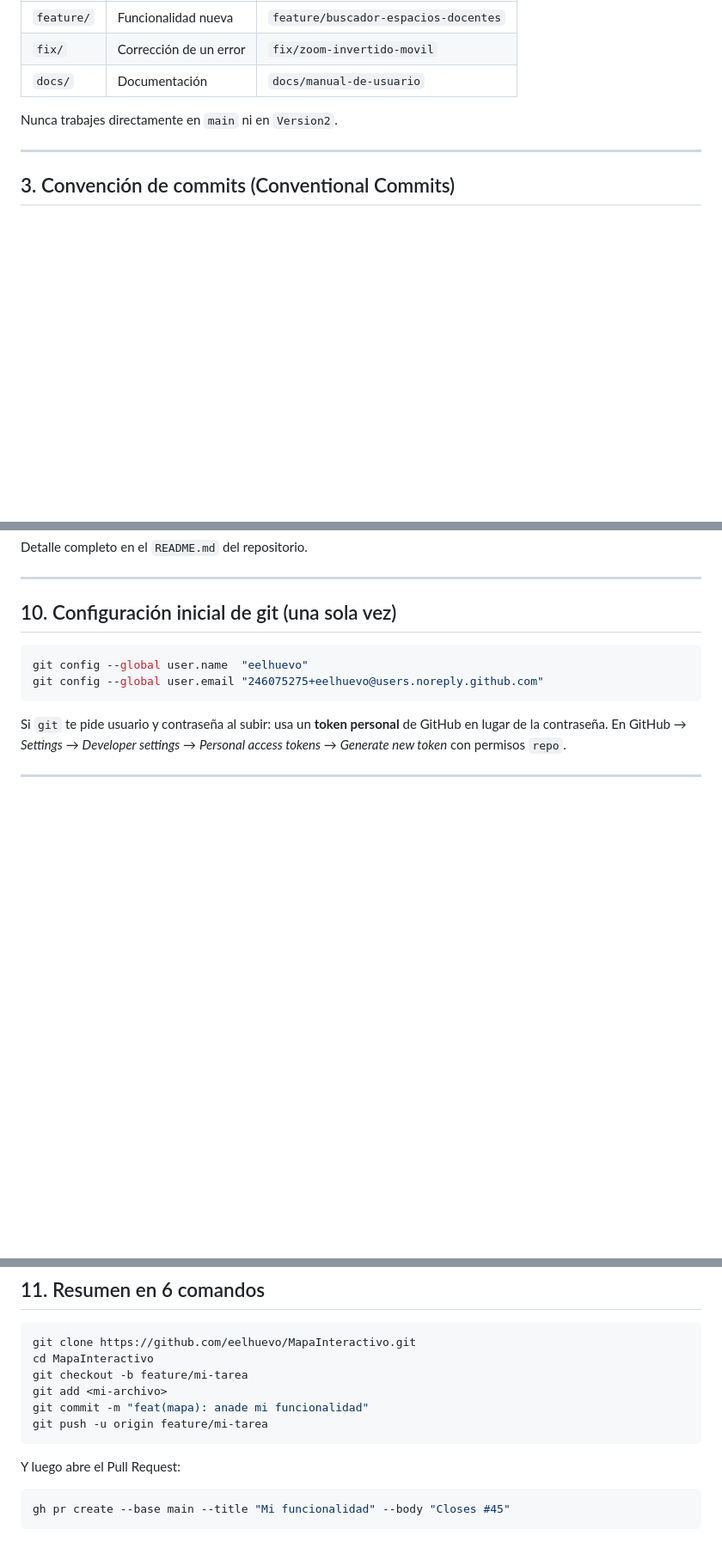
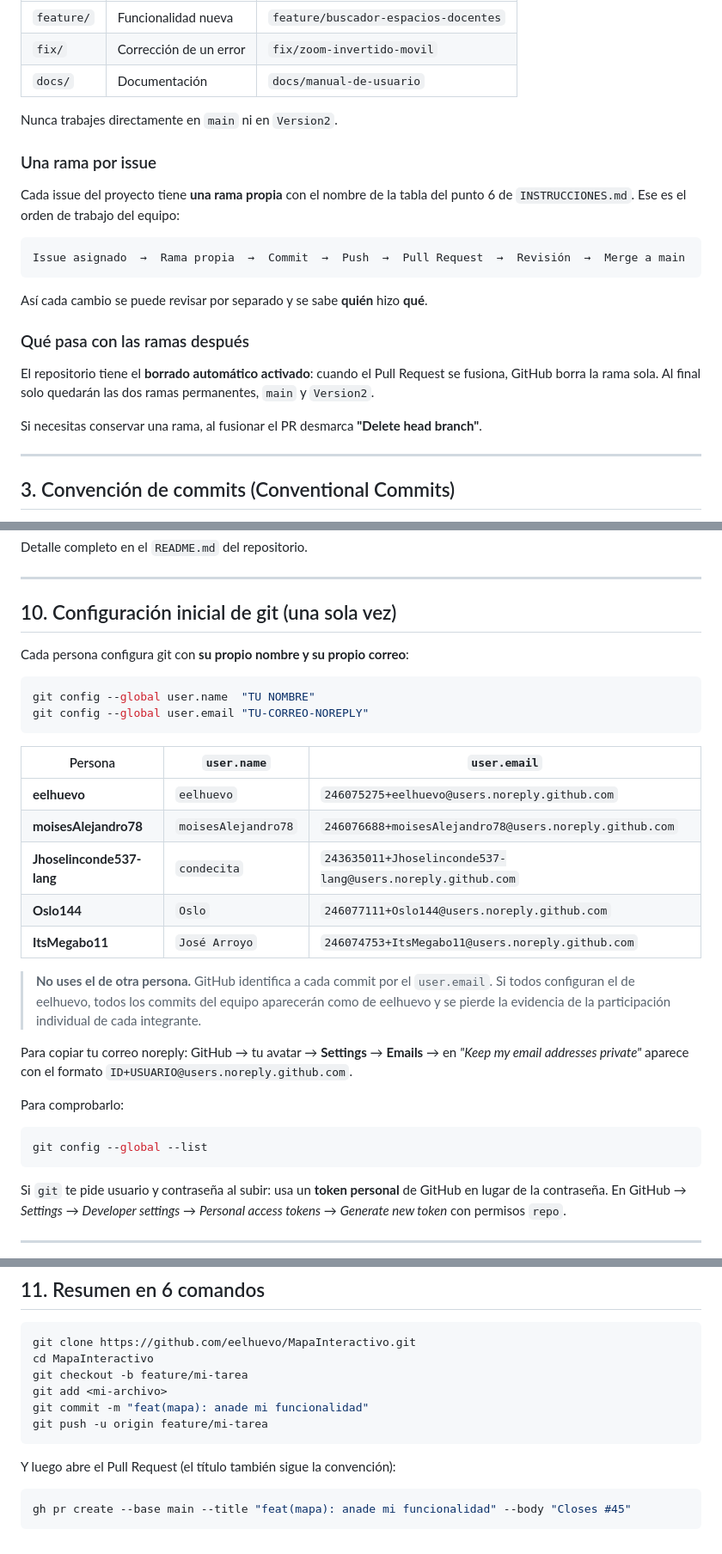
Before and after one commit to eelhuevo/MapaInteractivo, a Markdown page: CONTRIBUTING.md, 3 parts joined by grey strips. Shown at 86% size. Drawn GitHub-style; blank space fills up the shorter version.

Commit message:
docs: aclara la configuracion de git y el uso de las ramas
Cada integrante debe configurar git con su propio nombre y su propio correo noreply, porque GitHub identifica al autor de cada commit por el correo. Tambien se documenta que hay una rama por issue y que las ramas se borran solas al fusionar el PR.

````diff
--- a/CONTRIBUTING.md
+++ b/CONTRIBUTING.md
@@ -35,6 +35,26 @@ Formato: `feature/descripcion-corta-en-kebab-case`
 | `docs/` | Documentación | `docs/manual-de-usuario` |
 
 Nunca trabajes directamente en `main` ni en `Version2`.
+
+### Una rama por issue
+
+Cada issue del proyecto tiene **una rama propia** con el nombre de la tabla del
+punto 6 de `INSTRUCCIONES.md`. Ese es el orden de trabajo del equipo:
+
+```
+Issue asignado  →  Rama propia  →  Commit  →  Push  →  Pull Request  →  Revisión  →  Merge a main
+```
+
+Así cada cambio se puede revisar por separado y se sabe **quién** hizo **qué**.
+
+### Qué pasa con las ramas después
+
+El repositorio tiene el **borrado automático activado**: cuando el Pull Request se
+fusiona, GitHub borra la rama sola. Al final solo quedarán las dos ramas
+permanentes, `main` y `Version2`.
+
+Si necesitas conservar una rama, al fusionar el PR desmarca **"Delete head
+branch"**.
 
 ---
 
@@ -231,9 +251,34 @@ Detalle completo en el `README.md` del repositorio.
 
 ## 10. Configuración inicial de git (una sola vez)
 
+Cada persona configura git con **su propio nombre y su propio correo**:
+
 ```bash
-git config --global user.name  "eelhuevo"
-git config --global user.email "246075275+eelhuevo@users.noreply.github.com"
+git config --global user.name  "TU NOMBRE"
+git config --global user.email "TU-CORREO-NOREPLY"
+```
+
+| Persona | `user.name` | `user.email` |
+|---|---|---|
+| **eelhuevo** | `eelhuevo` | `246075275+eelhuevo@users.noreply.github.com` |
+| **moisesAlejandro78** | `moisesAlejandro78` | `246076688+moisesAlejandro78@users.noreply.github.com` |
+| **Jhoselinconde537-lang** | `condecita` | `243635011+Jhoselinconde537-lang@users.noreply.github.com` |
+| **Oslo144** | `Oslo` | `246077111+Oslo144@users.noreply.github.com` |
+| **ItsMegabo11** | `José Arroyo` | `246074753+ItsMegabo11@users.noreply.github.com` |
+
+> **No uses el de otra persona.** GitHub identifica a cada commit por el
+> `user.email`. Si todos configuran el de eelhuevo, todos los commits del equipo
+> aparecerán como de eelhuevo y se pierde la evidencia de la participación
+> individual de cada integrante.
+
+Para copiar tu correo noreply: GitHub → tu avatar → **Settings** → **Emails** →
+en *"Keep my email addresses private"* aparece con el formato
+`ID+USUARIO@users.noreply.github.com`.
+
+Para comprobarlo:
+
+```bash
+git config --global --list
 ```
 
 Si `git` te pide usuario y contraseña al subir: usa un **token personal** de GitHub
@@ -253,8 +298,8 @@ git commit -m "feat(mapa): anade mi funcionalidad"
 git push -u origin feature/mi-tarea
 ```
 
-Y luego abre el Pull Request:
+Y luego abre el Pull Request (el título también sigue la convención):
 
 ```bash
-gh pr create --base main --title "Mi funcionalidad" --body "Closes #45"
+gh pr create --base main --title "feat(mapa): anade mi funcionalidad" --body "Closes #45"
 ```
````
